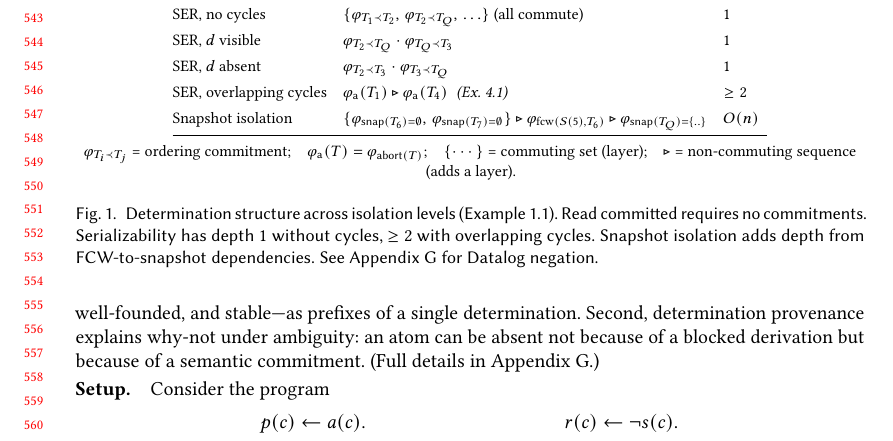
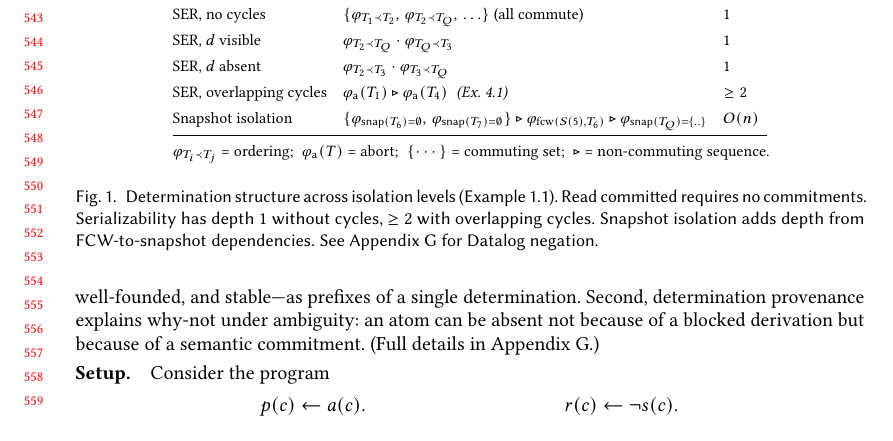
Before and after one commit to jhellerstein/provenance, a LaTeX paper (main.tex): part of page 12 of 31, cut so that both start at the same text. Compiled offline with pdfLaTeX.

Commit message:
Fix figure legend wrapping: shorten notation key

```diff
--- a/main.tex
+++ b/main.tex
@@ -1162,10 +1162,10 @@ one trace.
 
   \medskip
   {\footnotesize
-  $\varphi_{T_i \prec T_j}$ = ordering commitment;\quad
-  $\varphi_{\mathsf{a}}(T) = \varphi_{\mathsf{abort}(T)}$;\quad
-  $\{\cdots\}$ = commuting set (layer);\quad
-  $\seq$ = non-commuting sequence (adds a layer).}
+  $\varphi_{T_i \prec T_j}$ = ordering;\;
+  $\varphi_{\mathsf{a}}(T)$ = abort;\;
+  $\{\cdots\}$ = commuting set;\;
+  $\seq$ = non-commuting sequence.}
 
   \caption{
     Determination structure across isolation levels (Example~\ref{ex:example}).
```
